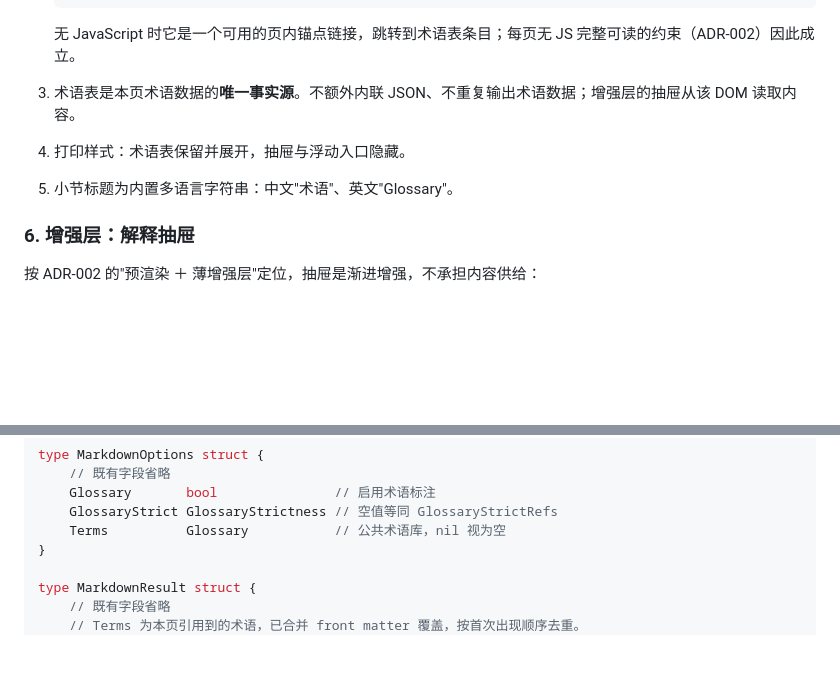
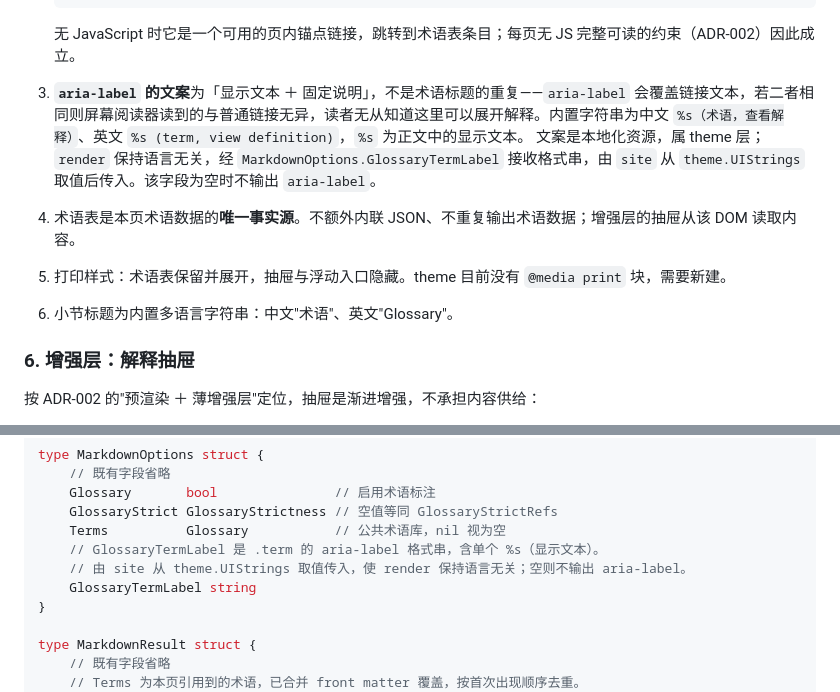
Before and after one commit to ConteMan/repolens, a Markdown page: docs/specs/017-glossary-terms.md, 2 parts joined by grey strips. Rendered like a GitHub page; blank space fills up the shorter version.

Commit message:
docs(spec): 定义 .term 的 aria-label 文案与其跨层传递方式
实现到 site 层后发现 aria-label 输出的是术语标题，与链接文本完全相同。
aria-label 会覆盖链接文本，二者相同等于什么都没说——屏幕阅读器读到的
与普通链接无异，读者无从知道这里可以展开解释。

改为「显示文本 ＋ 固定说明」，中英文各一份内置字符串。文案是本地化资源
属 theme 层，render 保持语言无关，经 MarkdownOptions.GlossaryTermLabel
接收格式串，由 site 取值传入。

同时记下 theme 目前没有 @media print 块，打印样式需要新建。

Co-Authored-By: Claude Opus 5 <noreply@anthropic.com>

````diff
--- a/docs/specs/017-glossary-terms.md
+++ b/docs/specs/017-glossary-terms.md
@@ -110,9 +111,11 @@ repolens 面向的是"仓库原样即站点"的文档，作者没有地方安放
    ```
 
    无 JavaScript 时它是一个可用的页内锚点链接，跳转到术语表条目；每页无 JS 完整可读的约束（ADR-002）因此成立。
-3. 术语表是本页术语数据的**唯一事实源**。不额外内联 JSON、不重复输出术语数据；增强层的抽屉从该 DOM 读取内容。
-4. 打印样式：术语表保留并展开，抽屉与浮动入口隐藏。
-5. 小节标题为内置多语言字符串：中文"术语"、英文"Glossary"。
+3. **`aria-label` 的文案**为「显示文本 ＋ 固定说明」，不是术语标题的重复——`aria-label` 会覆盖链接文本，若二者相同则屏幕阅读器读到的与普通链接无异，读者无从知道这里可以展开解释。内置字符串为中文 `%s（术语，查看解释）`、英文 `%s (term, view definition)`，`%s` 为正文中的显示文本。
+   文案是本地化资源，属 theme 层；`render` 保持语言无关，经 `MarkdownOptions.GlossaryTermLabel` 接收格式串，由 `site` 从 `theme.UIStrings` 取值后传入。该字段为空时不输出 `aria-label`。
+4. 术语表是本页术语数据的**唯一事实源**。不额外内联 JSON、不重复输出术语数据；增强层的抽屉从该 DOM 读取内容。
+5. 打印样式：术语表保留并展开，抽屉与浮动入口隐藏。theme 目前没有 `@media print` 块，需要新建。
+6. 小节标题为内置多语言字符串：中文"术语"、英文"Glossary"。
 
 ### 6. 增强层：解释抽屉
 
@@ -191,6 +194,9 @@ type MarkdownOptions struct {
     Glossary       bool               // 启用术语标注
     GlossaryStrict GlossaryStrictness // 空值等同 GlossaryStrictRefs
     Terms          Glossary           // 公共术语库，nil 视为空
+    // GlossaryTermLabel 是 .term 的 aria-label 格式串，含单个 %s（显示文本）。
+    // 由 site 从 theme.UIStrings 取值传入，使 render 保持语言无关；空则不输出 aria-label。
+    GlossaryTermLabel string
 }
 
 type MarkdownResult struct {
````
Also changed, not shown: other parts of docs/specs/017-glossary-terms.md (+2 -1 lines).
